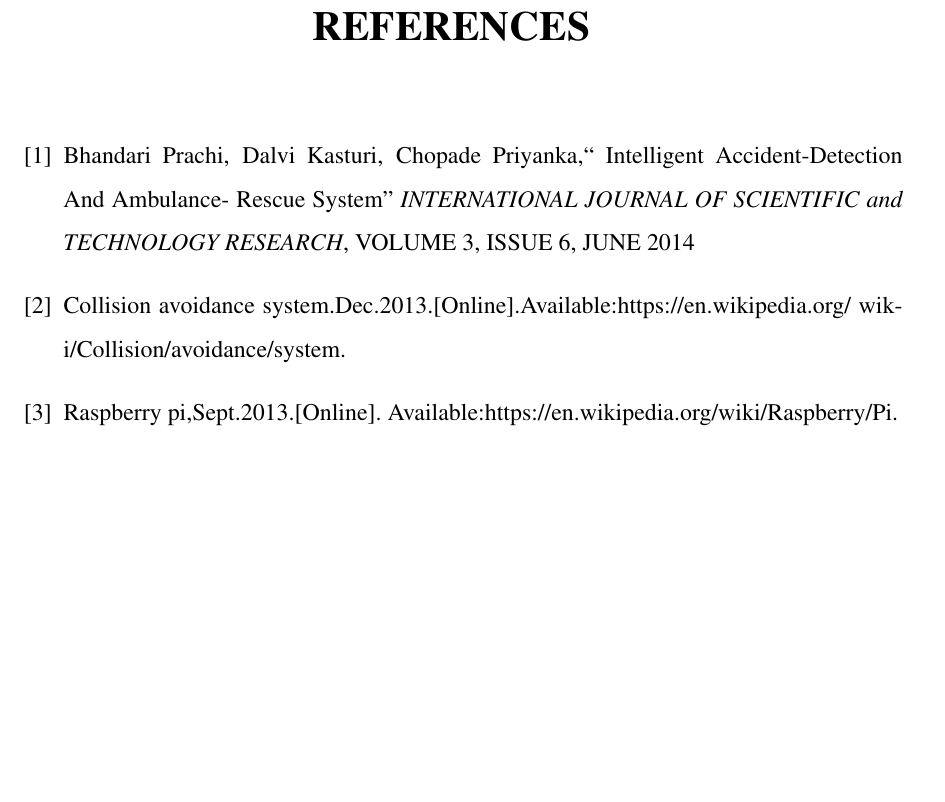
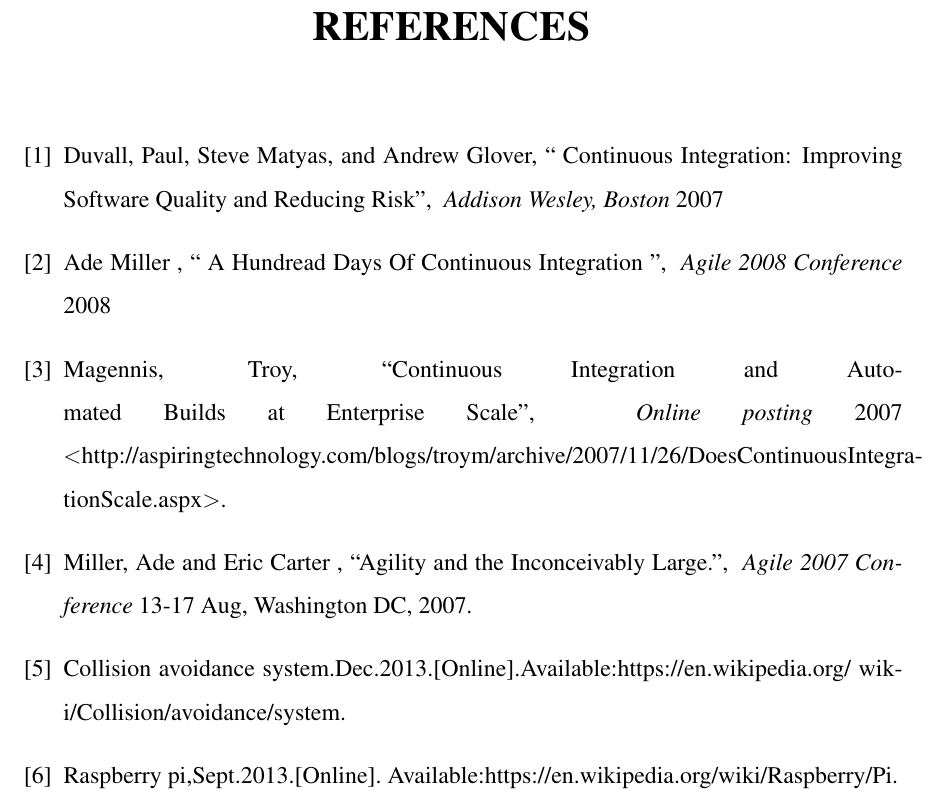
Before and after one commit to girishngopal/LogicBaker, a LaTeX thesis (final report/ci_report.tex): part of page 52 of 55, cut so that both start at the same text, the shorter picture padded with empty space. Compiled offline with pdfLaTeX.

Commit message:
reffrence

```diff
--- a/final report/ci_report.tex
+++ b/final report/ci_report.tex
@@ -796,7 +796,16 @@
 \addcontentsline{toc}{chapter}{7\hspace{0.1in} REFERENCES}
 
 
-\bibitem{r1} Bhandari Prachi, Dalvi Kasturi, Chopade Priyanka,\quotes{ Intelligent Accident-Detection And Ambulance- Rescue System} \textit{INTERNATIONAL JOURNAL OF SCIENTIFIC and TECHNOLOGY RESEARCH}, VOLUME 3, ISSUE 6, JUNE 2014
+\bibitem{r1} Duvall, Paul, Steve Matyas, and Andrew
+Glover, \quotes{ Continuous Integration: Improving Software Quality and Reducing Risk}, \textit{ Addison Wesley, Boston} 2007
+\bibitem{r1}Ade Miller , \quotes{ A Hundread Days Of Continuous Integration }, \textit{ Agile 2008 Conference} 2008
+\bibitem{r1} Magennis, Troy, \quotes{Continuous Integration and
+Automated Builds at Enterprise Scale}, \textit{ Online posting} 2007 $<$http://aspiringtechnology.com/blogs/troym/archive/2007/11/26/DoesContinuousIntegra-
+tionScale.aspx$>$.
+\bibitem{r1}Miller, Ade and Eric Carter , \quotes{Agility and the
+Inconceivably Large.}, \textit{ Agile 2007 Conference}
+13-17 Aug,
+Washington DC, 2007.
 \bibitem{r2} Collision avoidance system.Dec.2013.[Online].Available:https://en.wikipedia.org/ wiki/Collision/avoidance/system.
 \bibitem{r3} Raspberry pi,Sept.2013.[Online]. Available:https://en.wikipedia.org/wiki/Raspberry/Pi.
 
```
Also changed, not shown: final report/ci_report.pdf, final report/miller2008.pdf (added), 3 other files.
